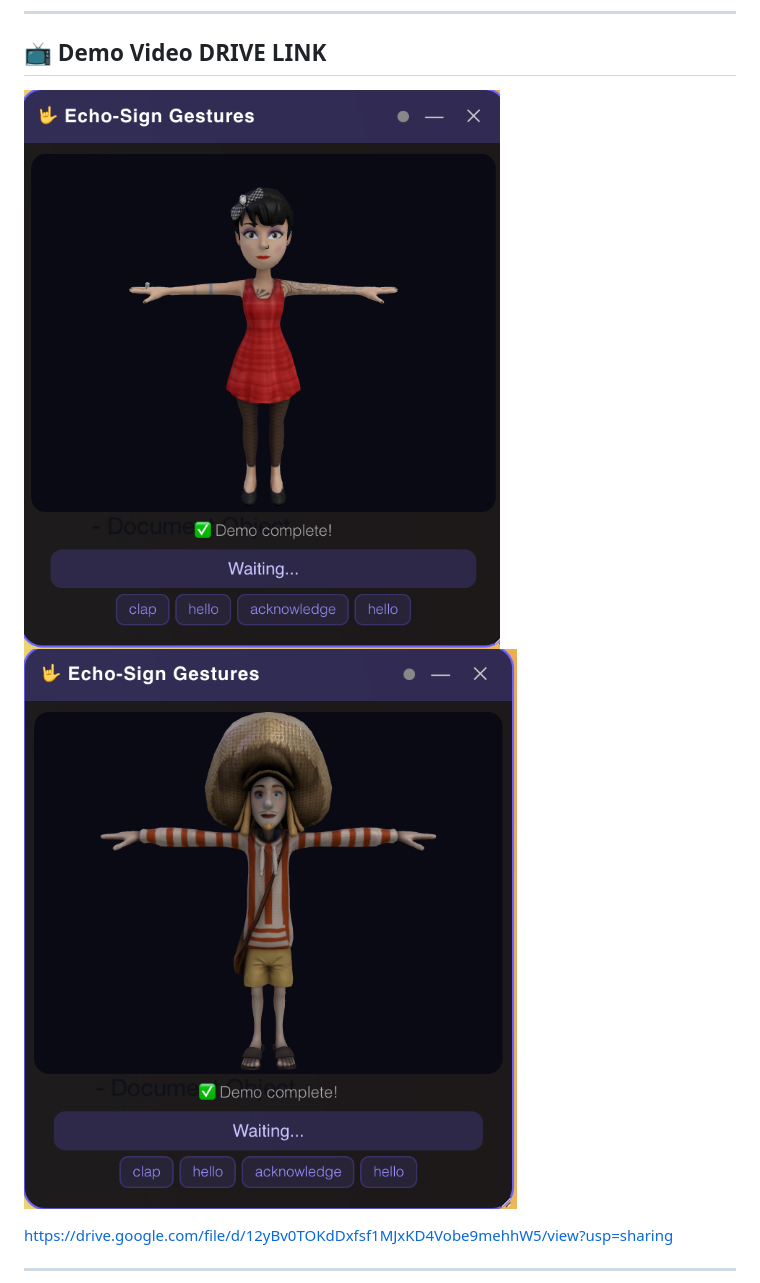
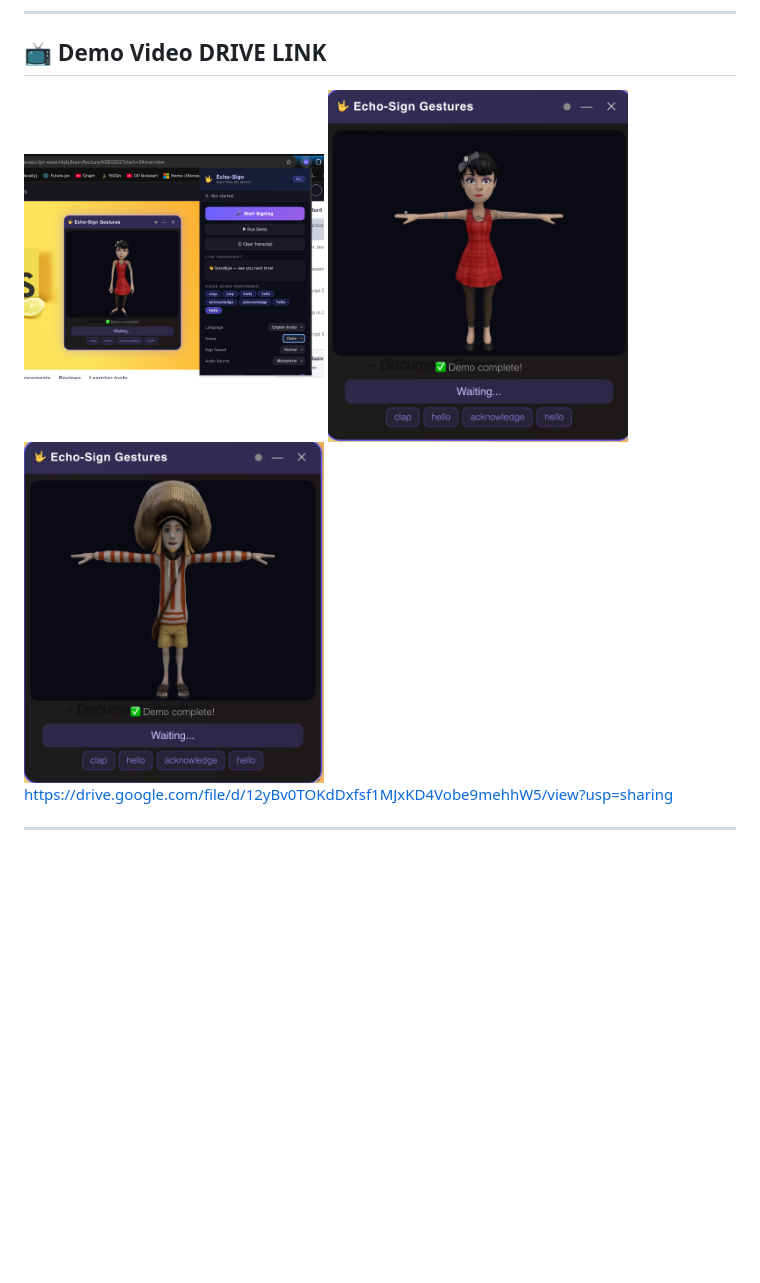
Before and after one commit to anu098jaiswal/EchoSIgn, a Markdown page: README.md, the part around the change printed below. GitHub-like rendering; pictures changed too: assets/clarra_avatar.png (added); blank space fills up the shorter version.

Commit message:
assets

```diff
--- a/README.md
+++ b/README.md
@@ -6,9 +6,9 @@
 
 ## 📺 Demo Video DRIVE LINK
 
-
-![Echo-Sign Preview](assets/clarra.png)
-![Echo-Sign Preview](assets/kaya.png)
+<img src="assets/clarra_avatar.png" width="300"/>
+<img src="assets/clarra.png" width="300"/>
+<img src="assets/kaya.png" width="300"/>
 
 https://drive.google.com/file/d/12yBv0TOKdDxfsf1MJxKD4Vobe9mehhW5/view?usp=sharing
 
```
Also changed, not shown: other parts of README.md (+3 -0 lines), assets/architecture_mvp.jpeg (added), 1 other file.
